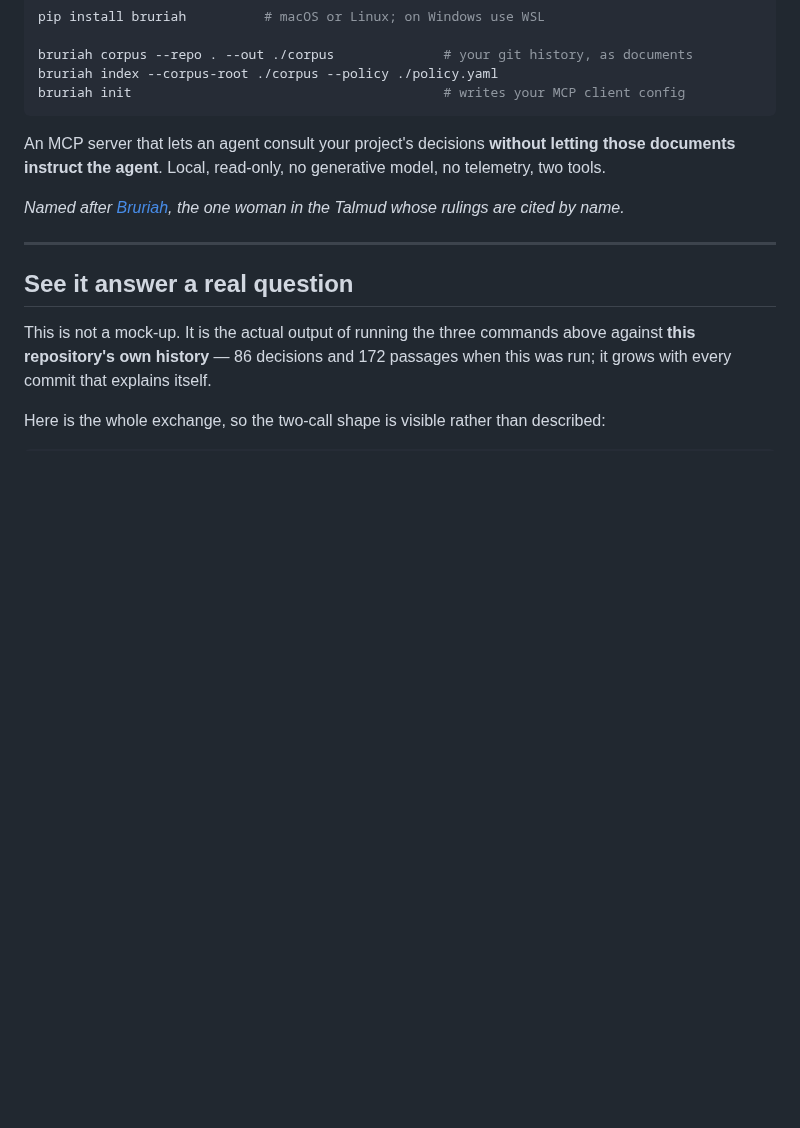
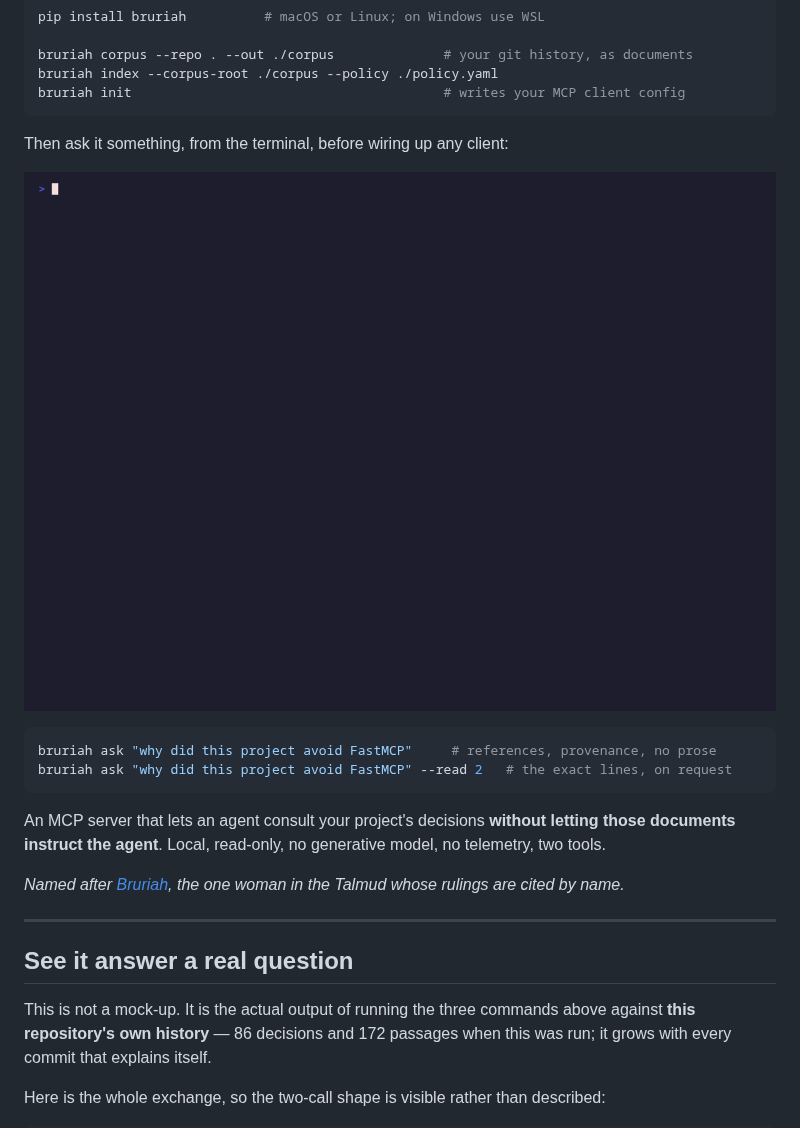
Before and after one commit to leonardoprimero/bruriah, a Markdown page: README.md, the part around the change. GitHub-like rendering; pictures changed too: demo/ask.gif (added); blank space fills up the shorter version.

````diff
--- a/README.md
+++ b/README.md
@@ -20,6 +20,17 @@ pip install bruriah          # macOS or Linux; on Windows use WSL
 bruriah corpus --repo . --out ./corpus              # your git history, as documents
 bruriah index --corpus-root ./corpus --policy ./policy.yaml
 bruriah init                                        # writes your MCP client config
+```
+
+Then ask it something, from the terminal, before wiring up any client:
+
+<p align="center">
+  <img src="https://raw.githubusercontent.com/leonardoprimero/bruriah/main/demo/ask.gif" alt="bruriah ask returns references with authority 'unknown', not document text; reading one explicitly returns the exact commit that decided it." width="100%"/>
+</p>
+
+```bash
+bruriah ask "why did this project avoid FastMCP"     # references, provenance, no prose
+bruriah ask "why did this project avoid FastMCP" --read 2   # the exact lines, on request
 ```
 
 An MCP server that lets an agent consult your project's decisions **without letting those documents
````
Also changed, not shown: demo/ask.png (added), 4 other files.
